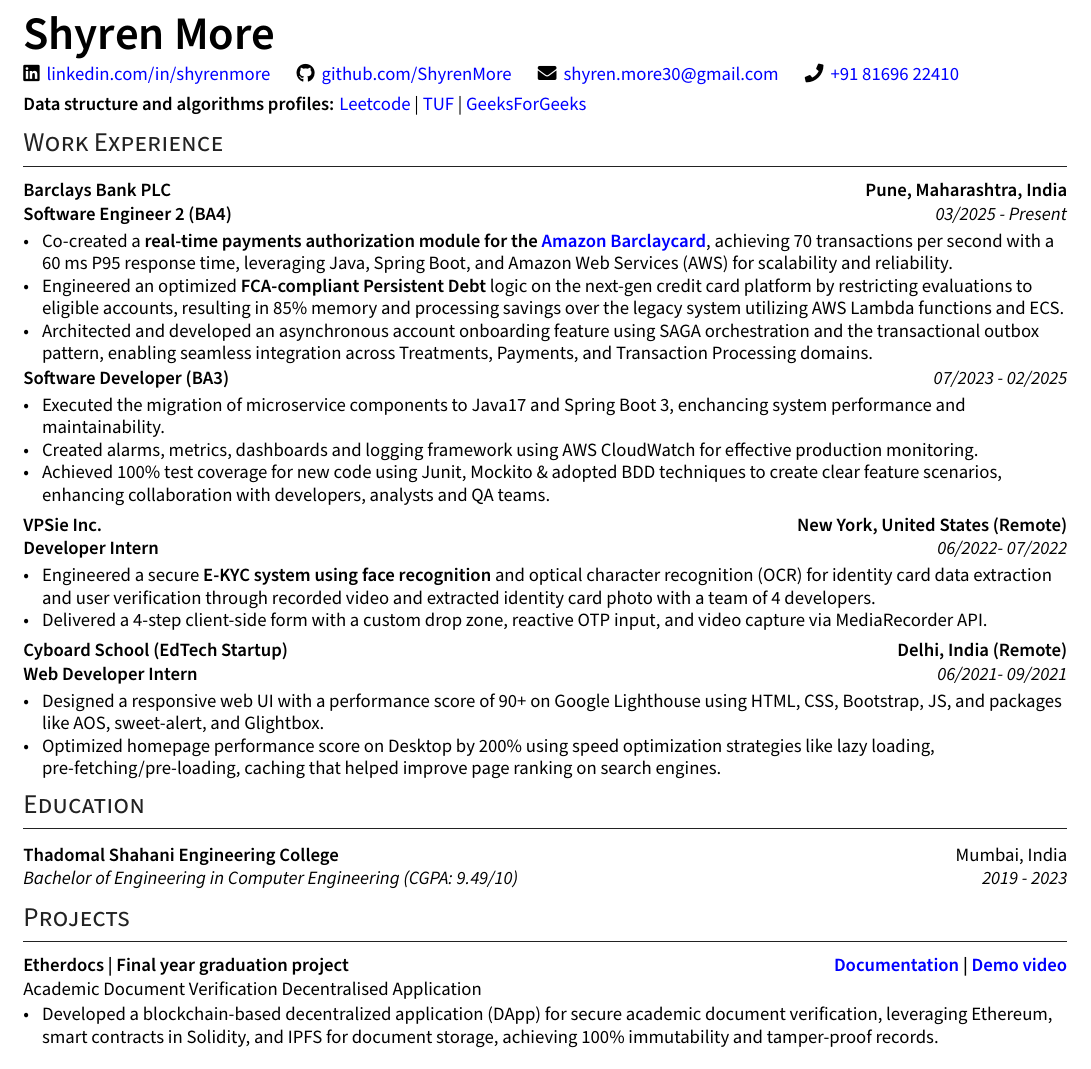
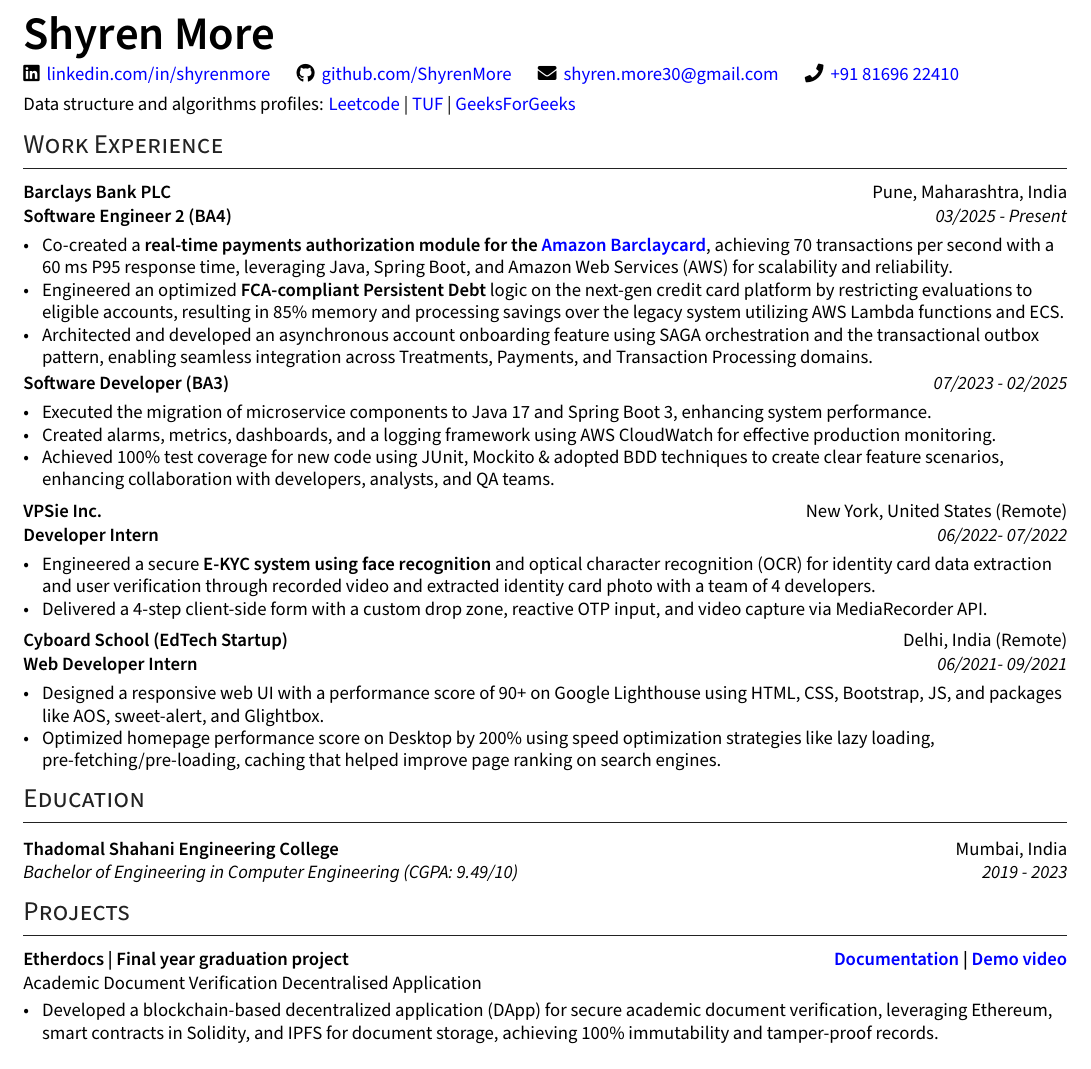
Before and after one commit to ShyrenMore/resume, a LaTeX CV (resume.tex): part of the page, cut so that both start at the same text. Compiled offline with XeLaTeX.

Commit message:
update resume

```diff
--- a/resume.tex
+++ b/resume.tex
@@ -177,7 +177,7 @@
 
     \vspace{4pt}
 
-    \textbf{Data structure and algorithms profiles:}
+    Data structure and algorithms profiles:
     \href{https://leetcode.com/shyren_more/}{Leetcode} |
     \href{https://takeuforward.org/plus/profile/shyren_more}{TUF} |
     \href{https://www.geeksforgeeks.org/user/shyrenmore30/}{GeeksForGeeks}
@@ -207,13 +207,13 @@
 \vspace{-5pt}
 \begin{zitemize}
     % \item Implemented a feature for restricting credit card payments based on specific account status in Payments Domain, delivered 100\% of the feature suite by implementing test cases, monitoring, observability, alarms and failure handling along with main feature.
-    \item Executed the migration of microservice components to Java17 and Spring Boot 3, enchancing system performance and maintainability.
-    \item Created alarms, metrics, dashboards and logging framework using AWS CloudWatch for effective production monitoring.
-    \item Achieved 100\% test coverage for new code using Junit, Mockito \& adopted BDD techniques to create clear feature scenarios, enhancing collaboration with developers, analysts and QA teams.
+    \item Executed the migration of microservice components to Java 17 and Spring Boot 3, enhancing system performance.
+    \item Created alarms, metrics, dashboards, and a logging framework using AWS CloudWatch for effective production monitoring.
+    \item Achieved 100\% test coverage for new code using JUnit, Mockito \& adopted BDD techniques to create clear feature scenarios, enhancing collaboration with developers, analysts, and QA teams.
 \end{zitemize}
 
 
-\subsection*{VPSie Inc. \hfill New York, United States (Remote)}
+\subsection*{VPSie Inc. \hfill {\normalsize\normalfont New York, United States (Remote)}}
 
 \textbf{Developer Intern} \hfill \textit{06/2022‑ 07/2022} \\
 \vspace{-5pt}
@@ -224,7 +224,7 @@
 
 
 %%%%%%% ----------------------------------- Role 4 ----------------------------------- %%%%%%%
-\subsection*{Cyboard School (EdTech Startup) \hfill Delhi, India (Remote)}
+\subsection*{Cyboard School (EdTech Startup) \hfill {\normalsize\normalfont Delhi, India (Remote)}}
 
 \textbf{Web Developer Intern} \hfill \textit{06/2021‑ 09/2021} \\
 \vspace{-5pt}
```
Also changed, not shown: resume.tex (2 more changed lines).
